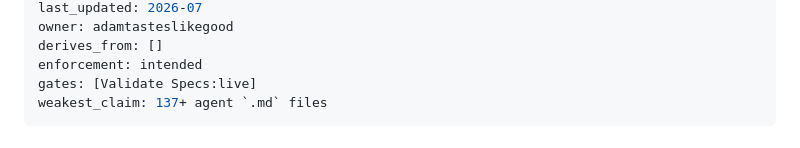
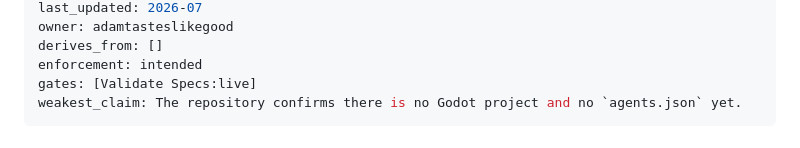
Before and after one commit to adamtasteslikegood/10110TasteslikegoodPlaza, a Markdown page: specs/aligned-spec-v0.2.5.md, the part around the change. Drawn GitHub-style.

```diff
--- a/specs/aligned-spec-v0.2.5.md
+++ b/specs/aligned-spec-v0.2.5.md
@@ -10,7 +10,7 @@ owner: adamtasteslikegood
 derives_from: []
 enforcement: intended
 gates: [Validate Specs:live]
-weakest_claim: 137+ agent `.md` files
+weakest_claim: The repository confirms there is no Godot project and no `agents.json` yet.
 ---
 
 # 10110 TastesLike Plaza — Aligned Specification Set v0.2.5
```
Also changed, not shown: specs/branching-strategy.md (+1 -1 lines).
